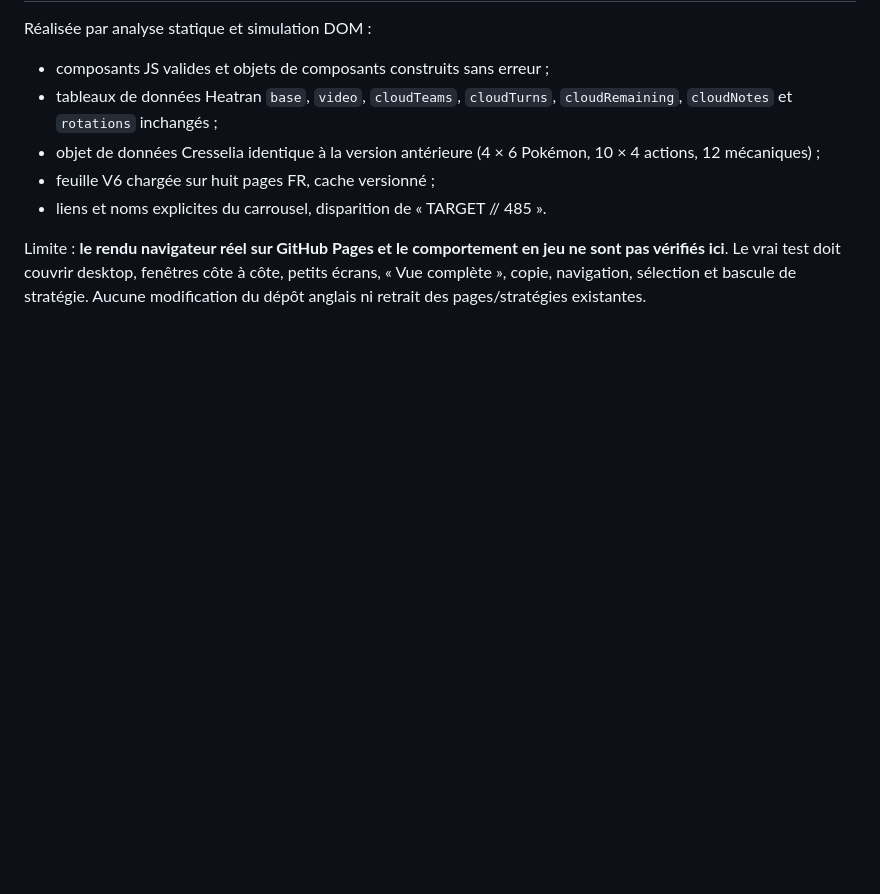
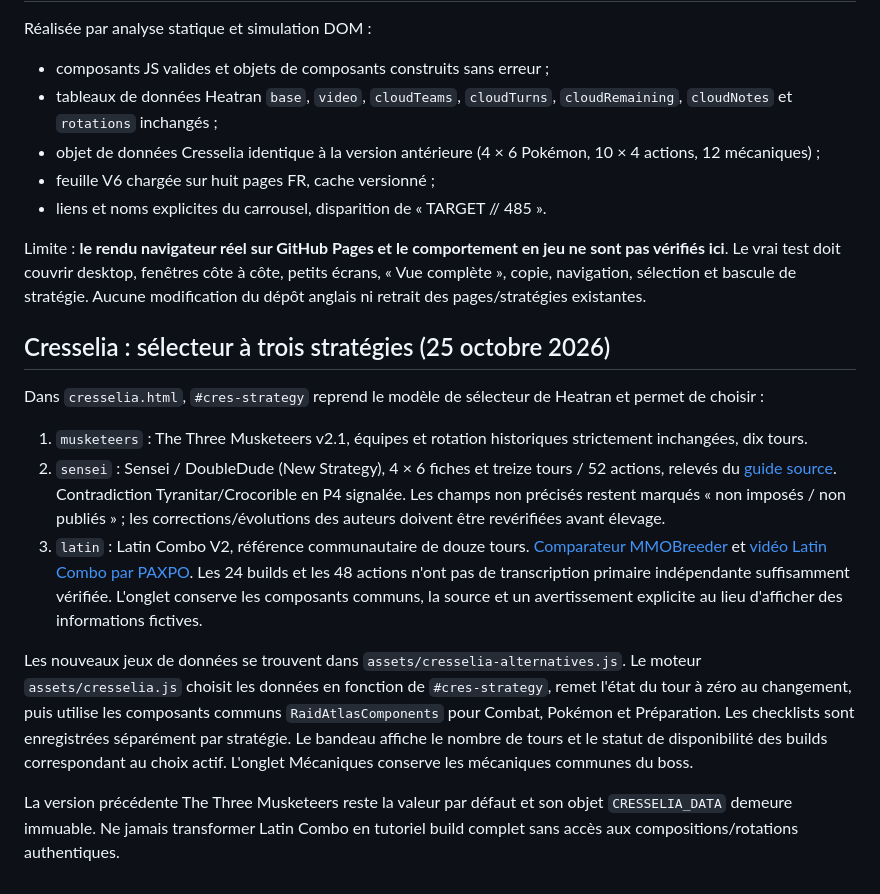
Before and after one commit to SeikoChillBot/pokemmo-raid-guide-fr, a Markdown page: RAID_GUIDE_TEMPLATE.md, the part around the change. GitHub-like rendering; blank space fills up the shorter version.

Commit message:
docs(fr): intégration des trois stratégies Cresselia et limites de vérification Latin Combo

```diff
--- a/RAID_GUIDE_TEMPLATE.md
+++ b/RAID_GUIDE_TEMPLATE.md
@@ -56,3 +56,16 @@ Réalisée par analyse statique et simulation DOM :
 - liens et noms explicites du carrousel, disparition de « TARGET // 485 ».
 
 Limite : **le rendu navigateur réel sur GitHub Pages et le comportement en jeu ne sont pas vérifiés ici**. Le vrai test doit couvrir desktop, fenêtres côte à côte, petits écrans, « Vue complète », copie, navigation, sélection et bascule de stratégie. Aucune modification du dépôt anglais ni retrait des pages/stratégies existantes.
+
+
+## Cresselia : sélecteur à trois stratégies (25 octobre 2026)
+
+Dans `cresselia.html`, `#cres-strategy` reprend le modèle de sélecteur de Heatran et permet de choisir :
+
+1. `musketeers` : The Three Musketeers v2.1, équipes et rotation historiques strictement inchangées, dix tours.
+2. `sensei` : Sensei / DoubleDude (New Strategy), 4 × 6 fiches et treize tours / 52 actions, relevés du [guide source](https://forums.pokemmo.com/index.php?/topic/193398-cresselia-raid-guide/). Contradiction Tyranitar/Crocorible en P4 signalée. Les champs non précisés restent marqués « non imposés / non publiés » ; les corrections/évolutions des auteurs doivent être revérifiées avant élevage.
+3. `latin` : Latin Combo V2, référence communautaire de douze tours. [Comparateur MMOBreeder](https://mmobreeder.com/fr/raids/cresselia) et [vidéo Latin Combo par PAXPO](https://www.youtube.com/watch?v=AvmnNLs-CWw). Les 24 builds et les 48 actions n'ont pas de transcription primaire indépendante suffisamment vérifiée. L'onglet conserve les composants communs, la source et un avertissement explicite au lieu d'afficher des informations fictives.
+
+Les nouveaux jeux de données se trouvent dans `assets/cresselia-alternatives.js`. Le moteur `assets/cresselia.js` choisit les données en fonction de `#cres-strategy`, remet l'état du tour à zéro au changement, puis utilise les composants communs `RaidAtlasComponents` pour Combat, Pokémon et Préparation. Les checklists sont enregistrées séparément par stratégie. Le bandeau affiche le nombre de tours et le statut de disponibilité des builds correspondant au choix actif. L'onglet Mécaniques conserve les mécaniques communes du boss.
+
+La version précédente The Three Musketeers reste la valeur par défaut et son objet `CRESSELIA_DATA` demeure immuable. Ne jamais transformer Latin Combo en tutoriel build complet sans accès aux compositions/rotations authentiques.
```
